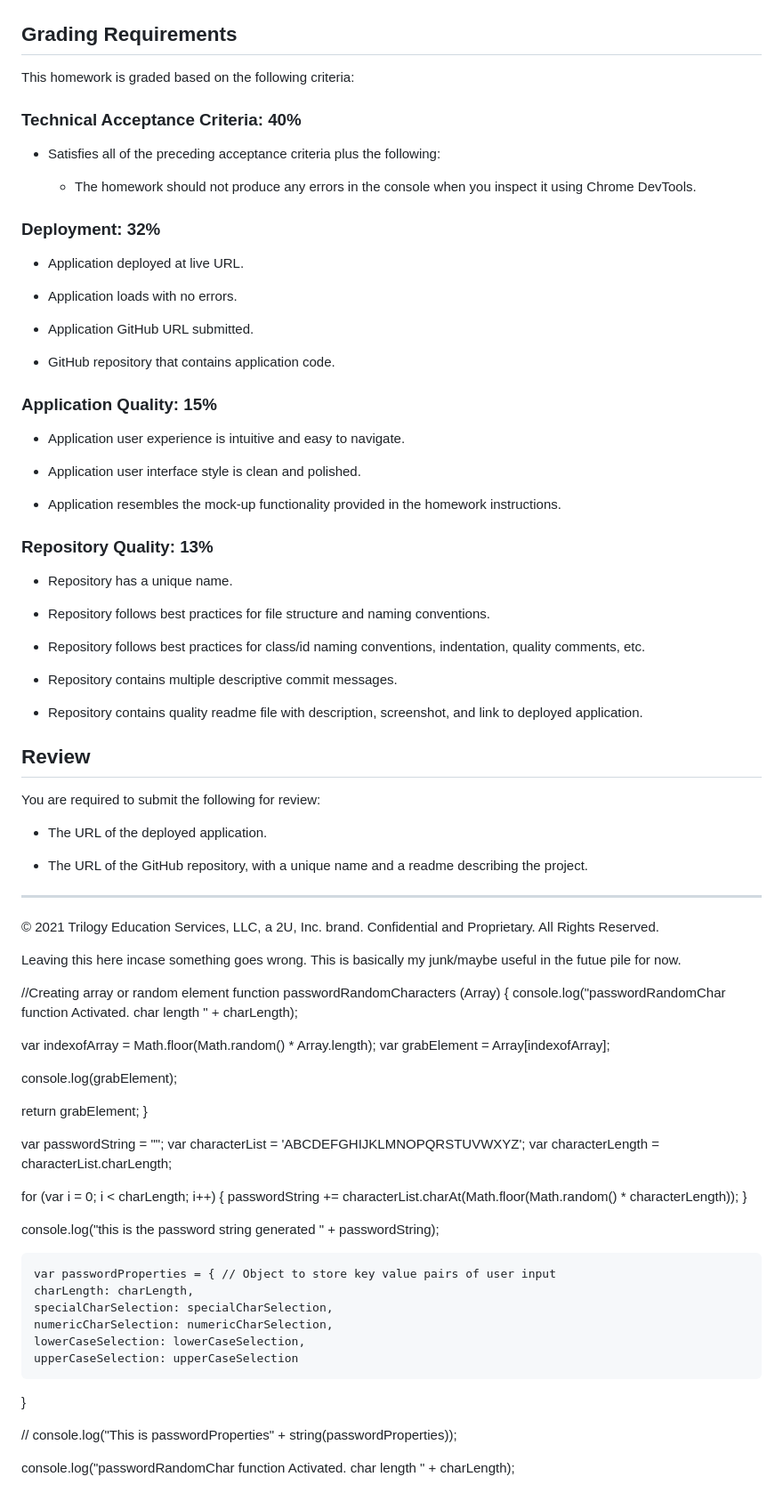
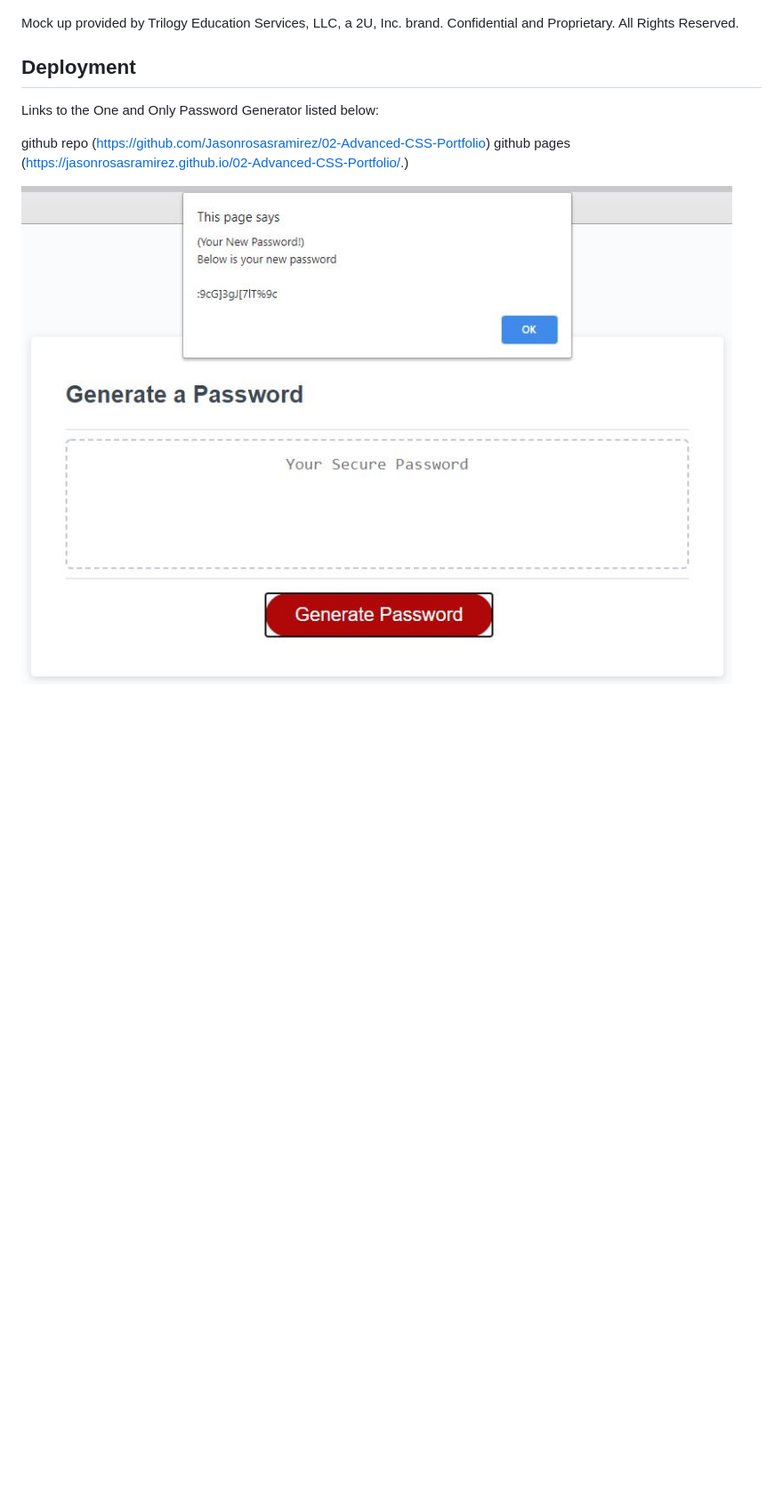
Before and after one commit to Jasonrosasramirez/03-The-One-and-Only-Password-Generator, a Markdown page: README.md, the part around the change printed below. Shown: that part at 89% size. Rendered like a GitHub page; pictures changed too: Assets/Deployment.JPG (added); blank space fills up the shorter version.

```diff
--- a/README.md
+++ b/README.md
@@ -48,93 +47,13 @@ The following image shows the web application's appearance and functionality:
 
 ![The Password Generator application displays a red button to "Generate Password".](./Assets/03-javascript-homework-demo.png)
 
-## Grading Requirements
+Mock up provided by Trilogy Education Services, LLC, a 2U, Inc. brand. Confidential and Proprietary. All Rights Reserved.
 
-This homework is graded based on the following criteria:
+## Deployment
 
-### Technical Acceptance Criteria: 40%
+Links to the One and Only Password Generator listed below:
 
-* Satisfies all of the preceding acceptance criteria plus the following:
+github repo (https://github.com/Jasonrosasramirez/02-Advanced-CSS-Portfolio)
+github pages (https://jasonrosasramirez.github.io/02-Advanced-CSS-Portfolio/.)
 
-  * The homework should not produce any errors in the console when you inspect it using Chrome DevTools.
-
-### Deployment: 32%
-
-* Application deployed at live URL.
-
-* Application loads with no errors.
-
-* Application GitHub URL submitted.
-
-* GitHub repository that contains application code.
-
-### Application Quality: 15%
-
-* Application user experience is intuitive and easy to navigate.
-
-* Application user interface style is clean and polished.
-
-* Application resembles the mock-up functionality provided in the homework instructions.
-
-### Repository Quality: 13%
-
-* Repository has a unique name.
-
-* Repository follows best practices for file structure and naming conventions.
-
-* Repository follows best practices for class/id naming conventions, indentation, quality comments, etc.
-
-* Repository contains multiple descriptive commit messages.
-
-* Repository contains quality readme file with description, screenshot, and link to deployed application.
-
-## Review
-
-You are required to submit the following for review:
-
-* The URL of the deployed application.
-
-* The URL of the GitHub repository, with a unique name and a readme describing the project.
-
-- - -
-© 2021 Trilogy Education Services, LLC, a 2U, Inc. brand. Confidential and Proprietary. All Rights Reserved.
-
-
-
-Leaving this here incase something goes wrong. This is basically my junk/maybe useful in the futue pile for now.
-
-//Creating array or random element
-function passwordRandomCharacters (Array) {
-  console.log("passwordRandomChar function Activated. char length " + charLength);
-
-  var indexofArray = Math.floor(Math.random() * Array.length);
-  var grabElement = Array[indexofArray];
-
-  console.log(grabElement);
-
-  return grabElement;
-}
-
-
-var passwordString = "";
-  var characterList = 'ABCDEFGHIJKLMNOPQRSTUVWXYZ';
-  var characterLength = characterList.charLength;
-
-  for (var i = 0; i < charLength; i++) {
-    passwordString += characterList.charAt(Math.floor(Math.random() * characterLength));
-  }
-
-  console.log("this is the password string generated " + passwordString);
-
-
-    var passwordProperties = { // Object to store key value pairs of user input
-    charLength: charLength,
-    specialCharSelection: specialCharSelection,
-    numericCharSelection: numericCharSelection,
-    lowerCaseSelection: lowerCaseSelection,
-    upperCaseSelection: upperCaseSelection
-  }
-
-  // console.log("This is passwordProperties" + string(passwordProperties));
-
-  console.log("passwordRandomChar function Activated. char length " + charLength);
+![The One and Only Password Generator deployment snippet.](./Assets/Deployment.JPG)
```
Also changed, not shown: other parts of README.md (+3 -4 lines), 1 other file.
